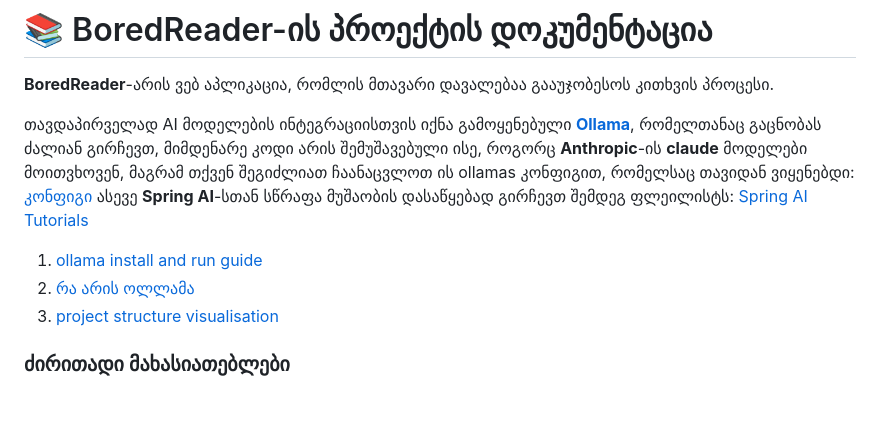
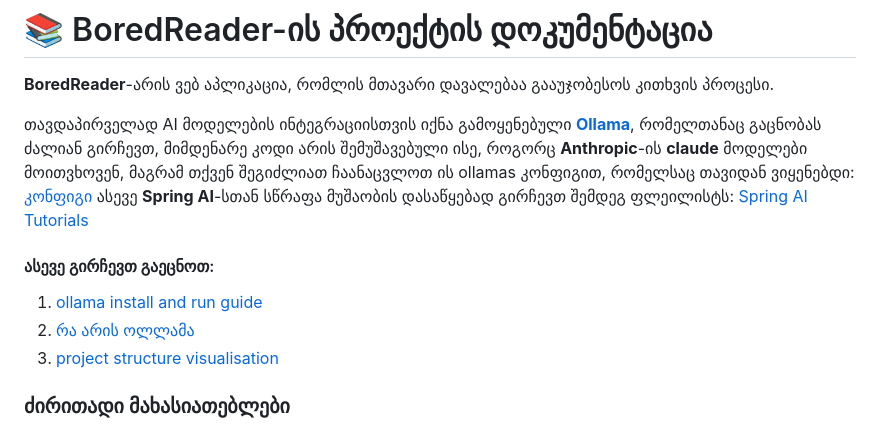
Before and after one commit to Suxita/boredreader, a Markdown page: README.md, the part around the change. Drawn GitHub-style; blank space fills up the shorter version.

```diff
--- a/README.md
+++ b/README.md
@@ -9,10 +9,11 @@
 ასევე **Spring AI**-სთან სწრაფა მუშაობის დასაწყებად გირჩევთ შემდეგ ფლეილისტს:
 [Spring AI Tutorials](https://youtube.com/playlist?list=PLsyeobzWxl7qJSZcMaN18c5l-k2n1FWHx&si=rhjoU-qB9nOtJkpJ)
 
-
+#### ასევე გირჩევთ გაეცნოთ:
 1. [ollama install and run  guide](src/docs/InstallAndRun.md)
 2. [რა არის ოლლამა](src/docs/Ollama.md)
 3. [project structure visualisation](src/docs/Structure.md)
+
 ### ძირითადი მახასიათებლები
 
 -  **PDF ფაილების მნახველი** - PDF ფაილების ასახვისთვის იქნა გამოყენეული PDF.js
```
